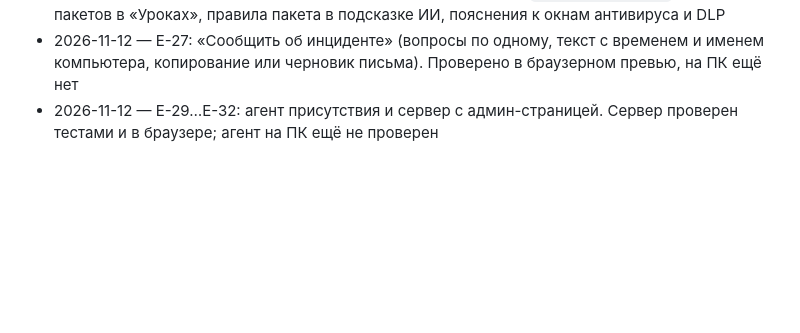
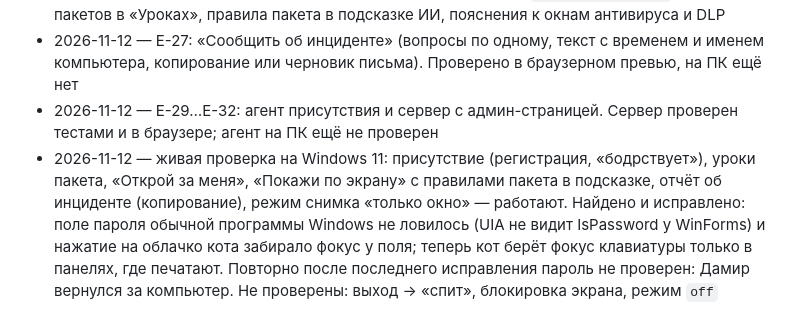
Before and after one commit to prettyw1ld/Desktop-Helper, a Markdown page: docs/enterprise/PLAN.md, the part around the change. GitHub-like rendering; blank space fills up the shorter version.

Commit message:
docs(enterprise): record live check results

```diff
--- a/docs/enterprise/PLAN.md
+++ b/docs/enterprise/PLAN.md
@@ -118,3 +118,4 @@
 - 2026-11-12 — E-23…E-25, E-28, E-26 частично: ролевые пакеты (`src/main/packs.ts`), уроки пакетов в «Уроках», правила пакета в подсказке ИИ, пояснения к окнам антивируса и DLP
 - 2026-11-12 — E-27: «Сообщить об инциденте» (вопросы по одному, текст с временем и именем компьютера, копирование или черновик письма). Проверено в браузерном превью, на ПК ещё нет
 - 2026-11-12 — E-29…E-32: агент присутствия и сервер с админ-страницей. Сервер проверен тестами и в браузере; агент на ПК ещё не проверен
+- 2026-11-12 — живая проверка на Windows 11: присутствие (регистрация, «бодрствует»), уроки пакета, «Открой за меня», «Покажи по экрану» с правилами пакета в подсказке, отчёт об инциденте (копирование), режим снимка «только окно» — работают. Найдено и исправлено: поле пароля обычной программы Windows не ловилось (UIA не видит IsPassword у WinForms) и нажатие на облачко кота забирало фокус у поля; теперь кот берёт фокус клавиатуры только в панелях, где печатают. Повторно после последнего исправления пароль не проверен: Дамир вернулся за компьютер. Не проверены: выход → «спит», блокировка экрана, режим `off`
```
